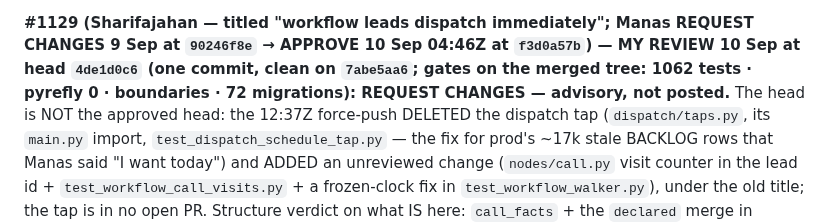
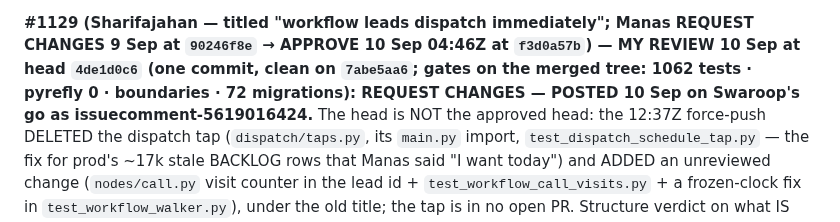
Before and after one commit to swaroopvarma1/buddy-cpaas-docs, a Markdown page: design/execution-ledger.md, the part around the change. Rendered like a GitHub page.

Commit message:
#1129 review posted (issuecomment-5619016424)

```diff
--- a/design/execution-ledger.md
+++ b/design/execution-ledger.md
@@ -494,7 +494,7 @@ line; the registration validator is the next split seam). G4 ruling RECORDED (ev
 **#1129 (Sharifajahan — titled "workflow leads dispatch immediately"; Manas REQUEST CHANGES 9 Sep at
 `90246f8e` → APPROVE 10 Sep 04:46Z at `f3d0a57b`) — MY REVIEW 10 Sep at head `4de1d0c6` (one commit,
 clean on `7abe5aa6`; gates on the merged tree: 1062 tests · pyrefly 0 · boundaries · 72 migrations):
-REQUEST CHANGES — advisory, not posted.** The head is NOT the approved head: the 12:37Z force-push
+REQUEST CHANGES — POSTED 10 Sep on Swaroop's go as issuecomment-5619016424.** The head is NOT the approved head: the 12:37Z force-push
 DELETED the dispatch tap (`dispatch/taps.py`, its `main.py` import, `test_dispatch_schedule_tap.py`
 — the fix for prod's ~17k stale BACKLOG rows that Manas said "I want today") and ADDED an unreviewed
 change (`nodes/call.py` visit counter in the lead id + `test_workflow_call_visits.py` + a frozen-clock
```
